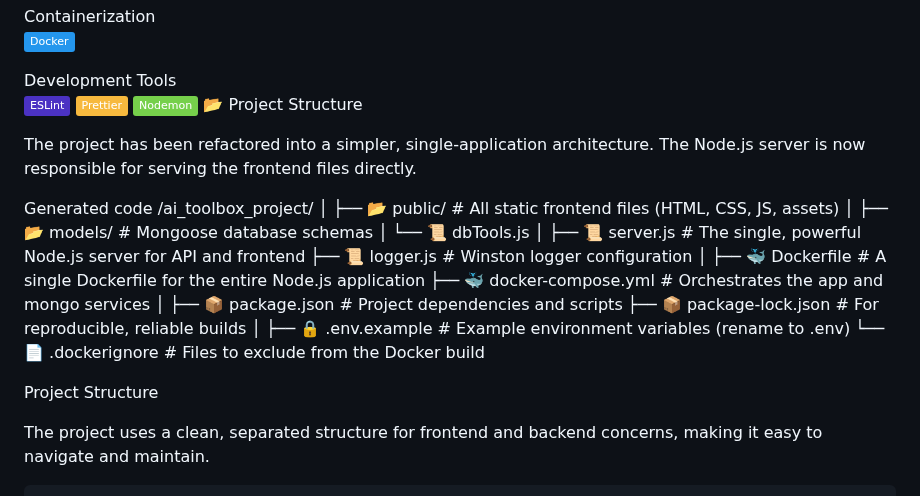
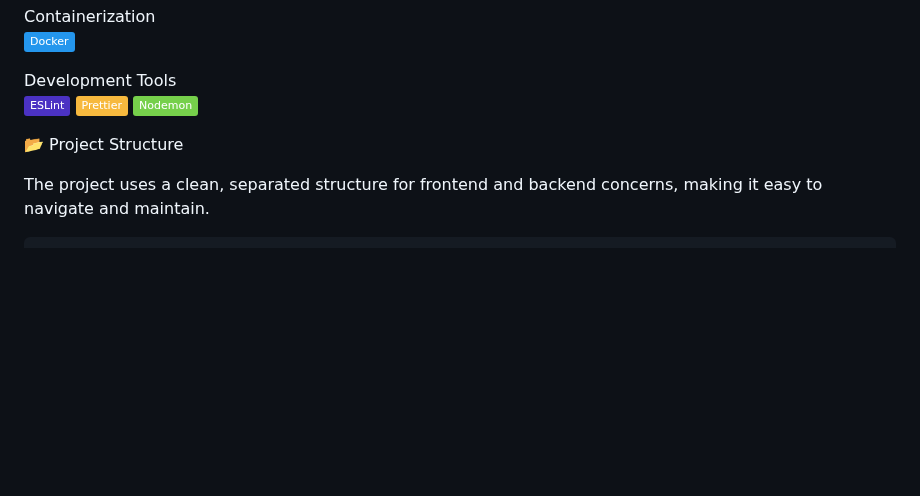
Before and after one commit to COLAPS-Research/AI-Literacy_Toolbox., a Markdown page: README.md, the part around the change. Drawn GitHub-style; badges without logos; blank space fills up the shorter version.

```diff
--- a/README.md
+++ b/README.md
@@ -59,32 +59,9 @@ Development Tools
 ![alt text](https://img.shields.io/badge/-ESLint-4B32C3?logo=eslint&logoColor=white)
 ![alt text](https://img.shields.io/badge/-Prettier-F7B93E?logo=prettier&logoColor=black)
 ![alt text](https://img.shields.io/badge/-Nodemon-76D04B?logo=nodemon&logoColor=white)
-📂 Project Structure
-
-The project has been refactored into a simpler, single-application architecture. The Node.js server is now responsible for serving the frontend files directly.
-
-Generated code
-/ai_toolbox_project/
-│
-├── 📂 public/                # All static frontend files (HTML, CSS, JS, assets)
-│
-├── 📂 models/                # Mongoose database schemas
-│   └── 📜 dbTools.js
-│
-├── 📜 server.js              # The single, powerful Node.js server for API and frontend
-├── 📜 logger.js              # Winston logger configuration
-│
-├── 🐳 Dockerfile             # A single Dockerfile for the entire Node.js application
-├── 🐳 docker-compose.yml     # Orchestrates the app and mongo services
-│
-├── 📦 package.json           # Project dependencies and scripts
-├── 📦 package-lock.json      # For reproducible, reliable builds
-│
-├── 🔒 .env.example          # Example environment variables (rename to .env)
-└── 📄 .dockerignore          # Files to exclude from the Docker build
 
 
-Project Structure
+📂 Project Structure
 
 The project uses a clean, separated structure for frontend and backend concerns, making it easy to navigate and maintain.
 
```
